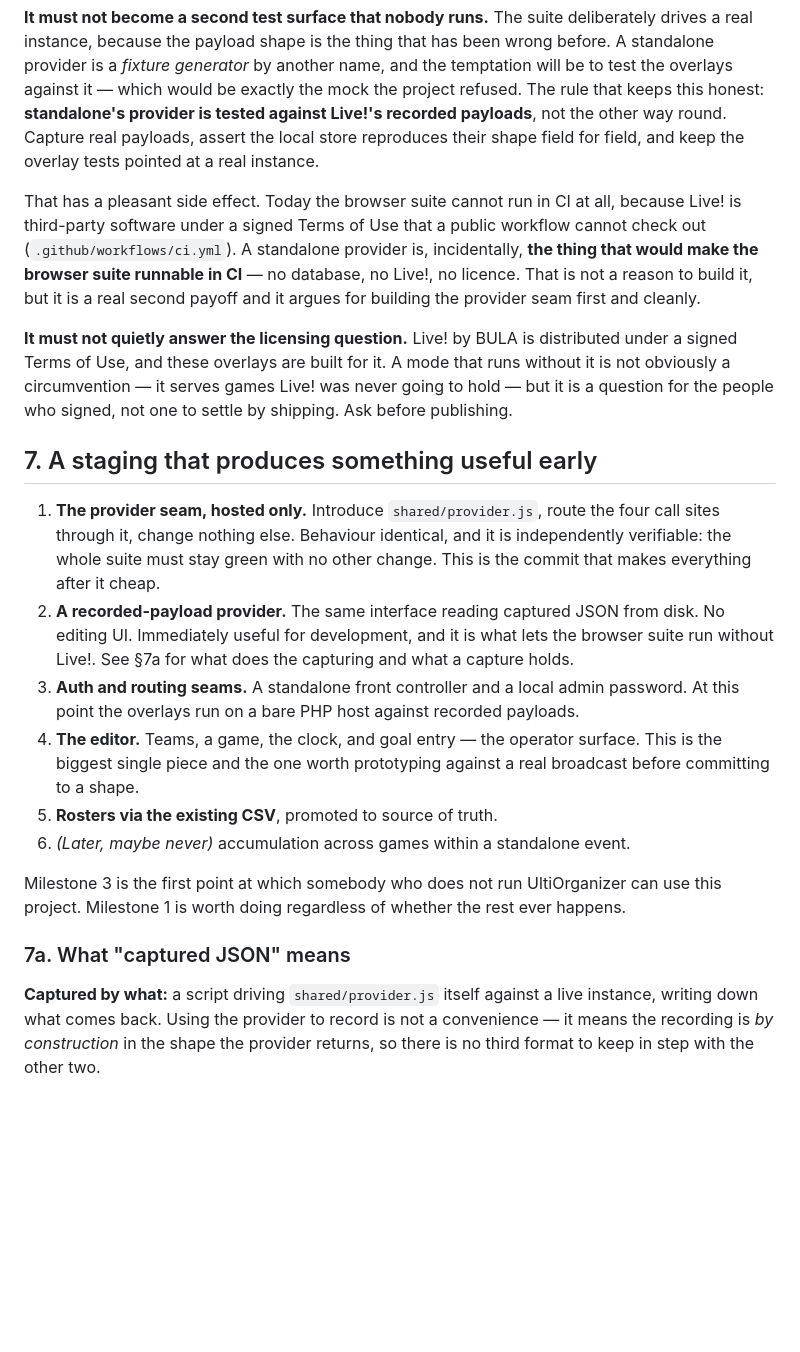
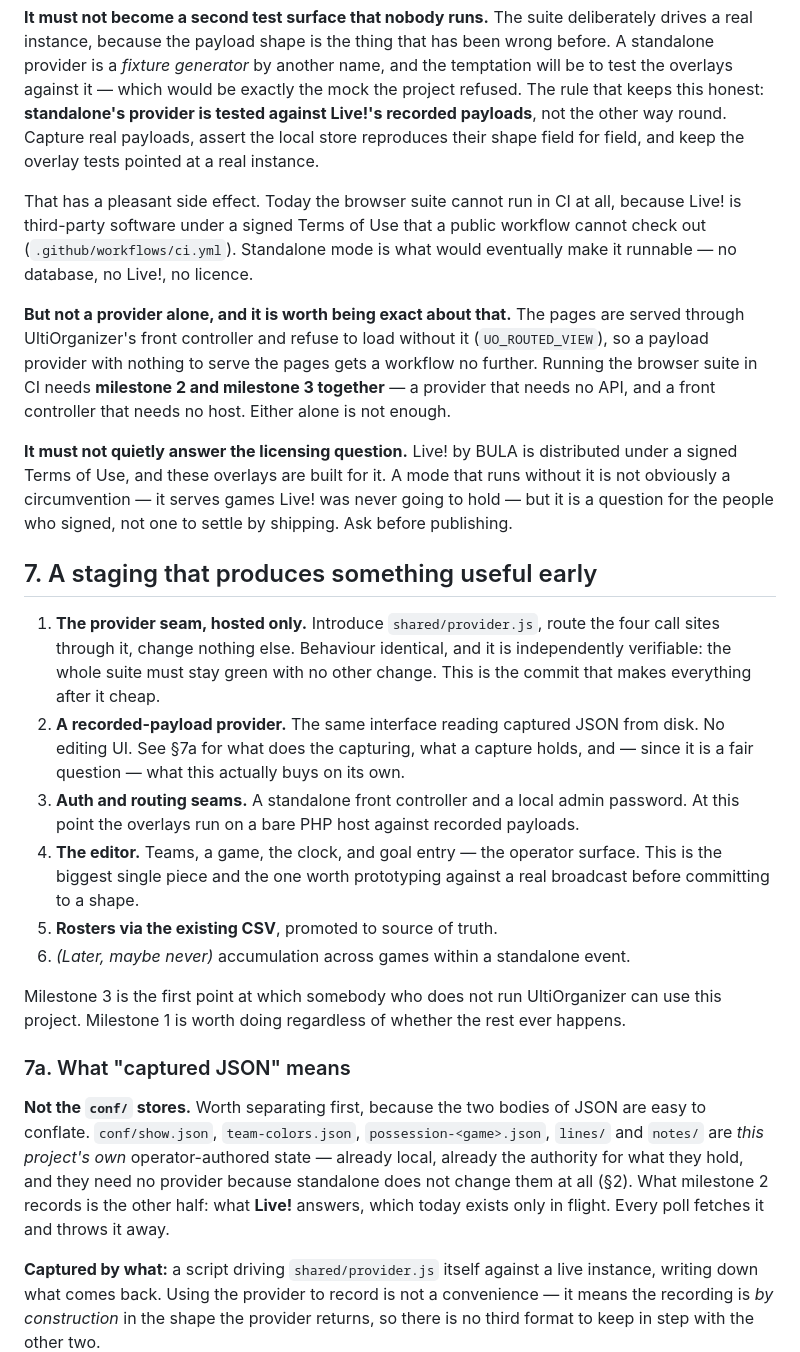
Before and after one commit to lsmith77/live-by-bula-broadcast, a Markdown page: docs/STANDALONE.md, the part around one of its changes. GitHub-like rendering; blank space fills up the shorter version.

```diff
--- a/docs/STANDALONE.md
+++ b/docs/STANDALONE.md
@@ -83,14 +83,16 @@ This is the single most important design consequence in this document, and it co
 
 **It must not become a second test surface that nobody runs.** The suite deliberately drives a real instance, because the payload shape is the thing that has been wrong before. A standalone provider is a *fixture generator* by another name, and the temptation will be to test the overlays against it — which would be exactly the mock the project refused. The rule that keeps this honest: **standalone's provider is tested against Live!'s recorded payloads**, not the other way round. Capture real payloads, assert the local store reproduces their shape field for field, and keep the overlay tests pointed at a real instance.
 
-That has a pleasant side effect. Today the browser suite cannot run in CI at all, because Live! is third-party software under a signed Terms of Use that a public workflow cannot check out (`.github/workflows/ci.yml`). A standalone provider is, incidentally, **the thing that would make the browser suite runnable in CI** — no database, no Live!, no licence. That is not a reason to build it, but it is a real second payoff and it argues for building the provider seam first and cleanly.
+That has a pleasant side effect. Today the browser suite cannot run in CI at all, because Live! is third-party software under a signed Terms of Use that a public workflow cannot check out (`.github/workflows/ci.yml`). Standalone mode is what would eventually make it runnable — no database, no Live!, no licence.
+
+**But not a provider alone, and it is worth being exact about that.** The pages are served through UltiOrganizer's front controller and refuse to load without it (`UO_ROUTED_VIEW`), so a payload provider with nothing to serve the pages gets a workflow no further. Running the browser suite in CI needs **milestone 2 and milestone 3 together** — a provider that needs no API, and a front controller that needs no host. Either alone is not enough.
 
 **It must not quietly answer the licensing question.** Live! by BULA is distributed under a signed Terms of Use, and these overlays are built for it. A mode that runs without it is not obviously a circumvention — it serves games Live! was never going to hold — but it is a question for the people who signed, not one to settle by shipping. Ask before publishing.
 
 ## 7. A staging that produces something useful early
 
 1. **The provider seam, hosted only.** Introduce `shared/provider.js`, route the four call sites through it, change nothing else. Behaviour identical, and it is independently verifiable: the whole suite must stay green with no other change. This is the commit that makes everything after it cheap.
-2. **A recorded-payload provider.** The same interface reading captured JSON from disk. No editing UI. Immediately useful for development, and it is what lets the browser suite run without Live!. See §7a for what does the capturing and what a capture holds.
+2. **A recorded-payload provider.** The same interface reading captured JSON from disk. No editing UI. See §7a for what does the capturing, what a capture holds, and — since it is a fair question — what this actually buys on its own.
 3. **Auth and routing seams.** A standalone front controller and a local admin password. At this point the overlays run on a bare PHP host against recorded payloads.
 4. **The editor.** Teams, a game, the clock, and goal entry — the operator surface. This is the biggest single piece and the one worth prototyping against a real broadcast before committing to a shape.
 5. **Rosters via the existing CSV**, promoted to source of truth.
@@ -99,6 +101,8 @@ That has a pleasant side effect. Today the browser suite cannot run in CI at all
 Milestone 3 is the first point at which somebody who does not run UltiOrganizer can use this project. Milestone 1 is worth doing regardless of whether the rest ever happens.
 
 ### 7a. What "captured JSON" means
+
+**Not the `conf/` stores.** Worth separating first, because the two bodies of JSON are easy to conflate. `conf/show.json`, `team-colors.json`, `possession-<game>.json`, `lines/` and `notes/` are *this project's own* operator-authored state — already local, already the authority for what they hold, and they need no provider because standalone does not change them at all (§2). What milestone 2 records is the other half: what **Live!** answers, which today exists only in flight. Every poll fetches it and throws it away.
 
 **Captured by what:** a script driving `shared/provider.js` itself against a live instance, writing down what comes back. Using the provider to record is not a convenience — it means the recording is *by construction* in the shape the provider returns, so there is no third format to keep in step with the other two.
 
```
Also changed, not shown: other parts of docs/STANDALONE.md (+16 -0 lines).
